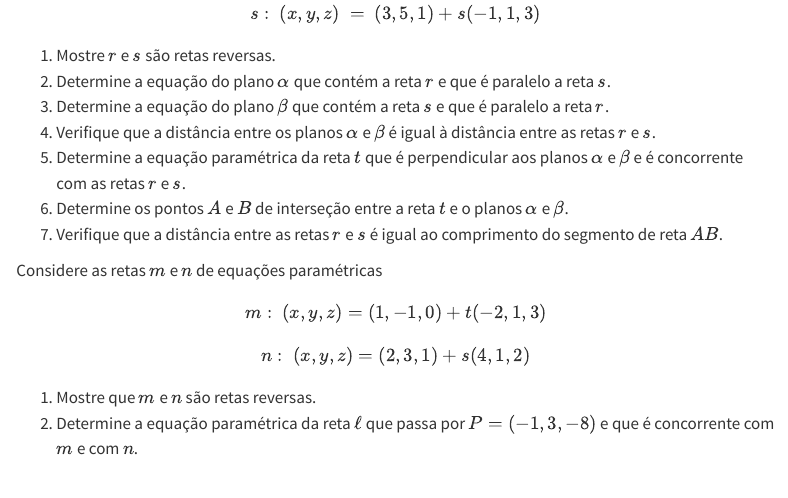
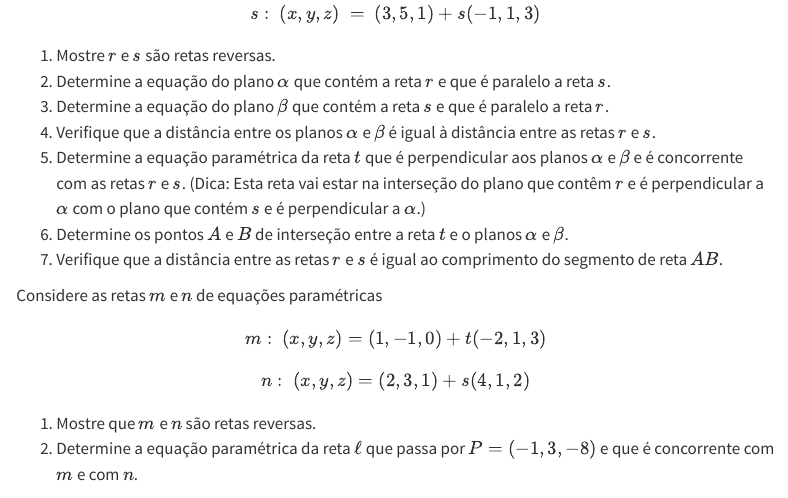
Before and after one commit to schcs/GAALComput, a Quarto document (geogebra.qmd): the page in a window 1100 px wide, from 1300 px down. Rendered offline with R 4.5, knitr and Pandoc in place of Quarto, with nearby package versions; menus at the side of the page are left out.

Commit message:
some changes

```diff
--- a/geogebra.qmd
+++ b/geogebra.qmd
@@ -45,7 +45,7 @@ $$s:\ (x,y,z)\ =\ (3,5,1) + s(-1,1,3)$$
 2. Determine a equação do plano $\alpha$ que contém a reta $r$ e que é paralelo a reta $s$.
 3. Determine a equação do plano $\beta$ que contém a reta $s$ e que é paralelo a reta $r$.
 4. Verifique que a distância entre os planos $\alpha$ e $\beta$ é igual à distância entre as retas $r$ e $s$.
-5. Determine a equação paramétrica da reta $t$ que é perpendicular aos planos $\alpha$ e $\beta$ e é concorrente com as retas $r$ e $s$.
+5. Determine a equação paramétrica da reta $t$ que é perpendicular aos planos $\alpha$ e $\beta$ e é concorrente com as retas $r$ e $s$. (Dica: Esta reta vai estar na interseção do plano que contêm $r$ e é perpendicular a $\alpha$ com o plano que contém $s$ e é perpendicular a $\alpha$.)
 6. Determine os pontos $A$ e $B$ de interseção entre a reta $t$ e o planos $\alpha$ e $\beta$.
 7. Verifique que a distância entre as retas $r$ e $s$ é igual ao comprimento do segmento de reta $AB$.
 :::
```
